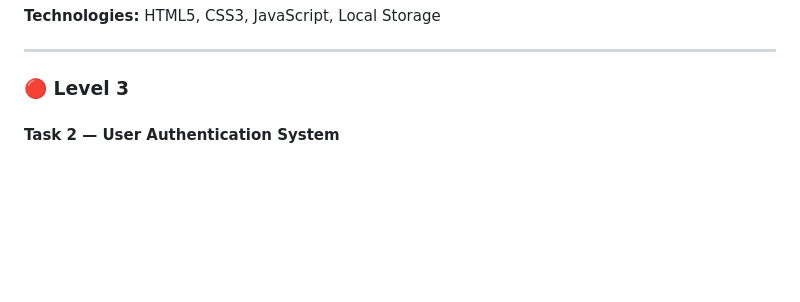
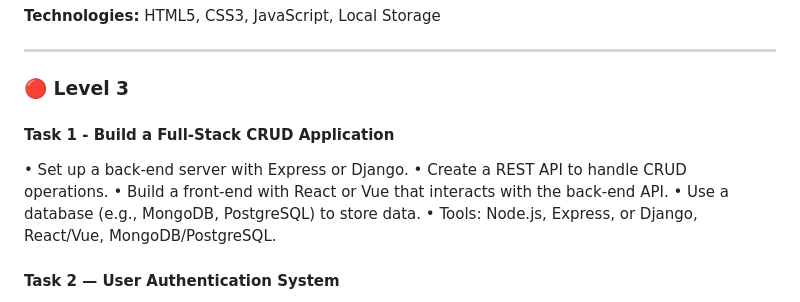
Before and after one commit to Muskan377750/CodVeda_Internship, a Markdown page: README.md, the part around the change. Drawn GitHub-style; blank space fills up the shorter version.

Commit message:
Add Level 3 task for Full-Stack CRUD Application
Added a new task for building a full-stack CRUD application with details on setup and technologies.

```diff
--- a/README.md
+++ b/README.md
@@ -55,6 +55,17 @@ This repository contains my projects and tasks completed during my **Web Develop
 ---
 
 ### 🔴 Level 3
+
+#### Task 1 - Build a Full-Stack CRUD Application
+
+• Set up a back-end server with Express or Django.
+• Create a REST API to handle CRUD operations.
+• Build a front-end with React or Vue that interacts with
+the back-end API.
+• Use a database (e.g., MongoDB, PostgreSQL) to store
+data.
+• Tools: Node.js, Express, or Django, React/Vue,
+MongoDB/PostgreSQL.
 
 #### Task 2 — User Authentication System
 
```
